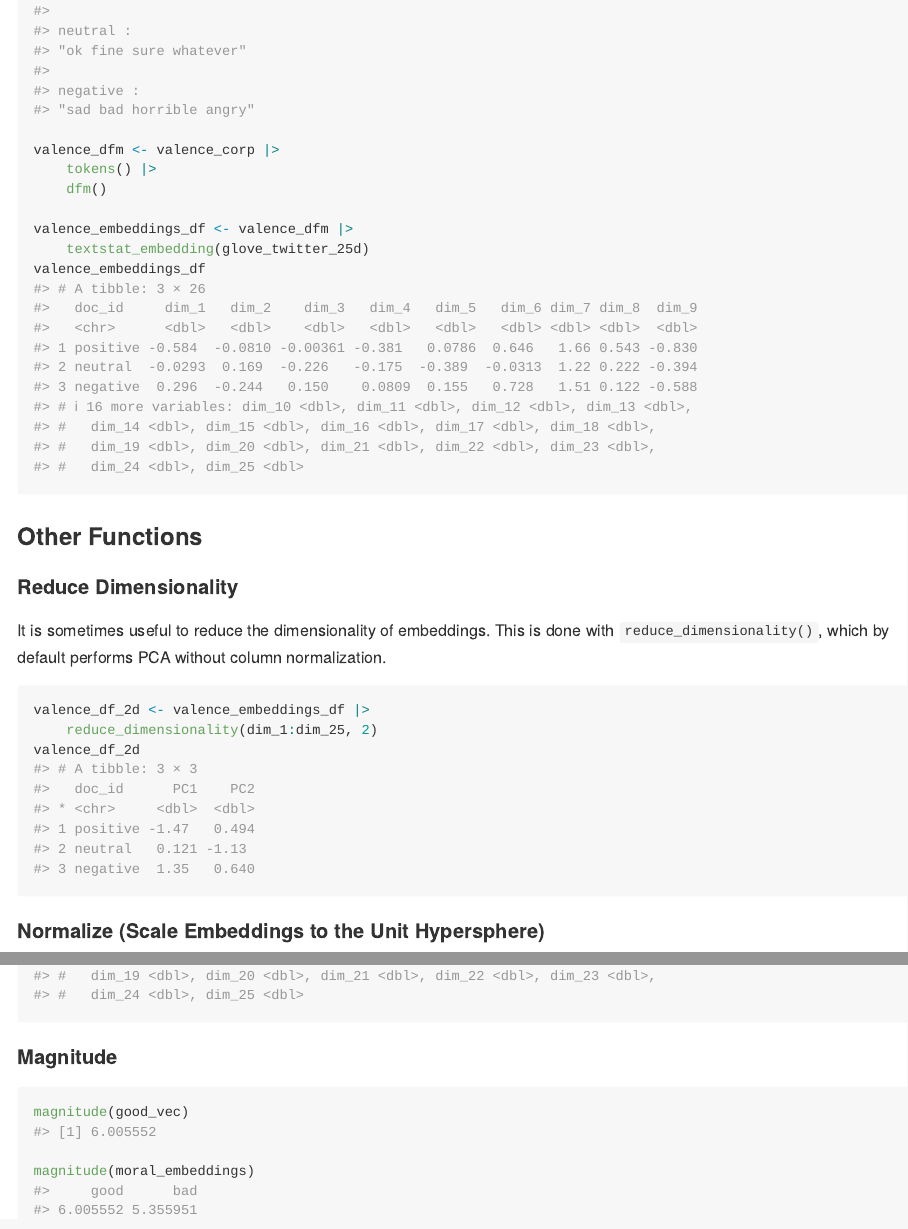
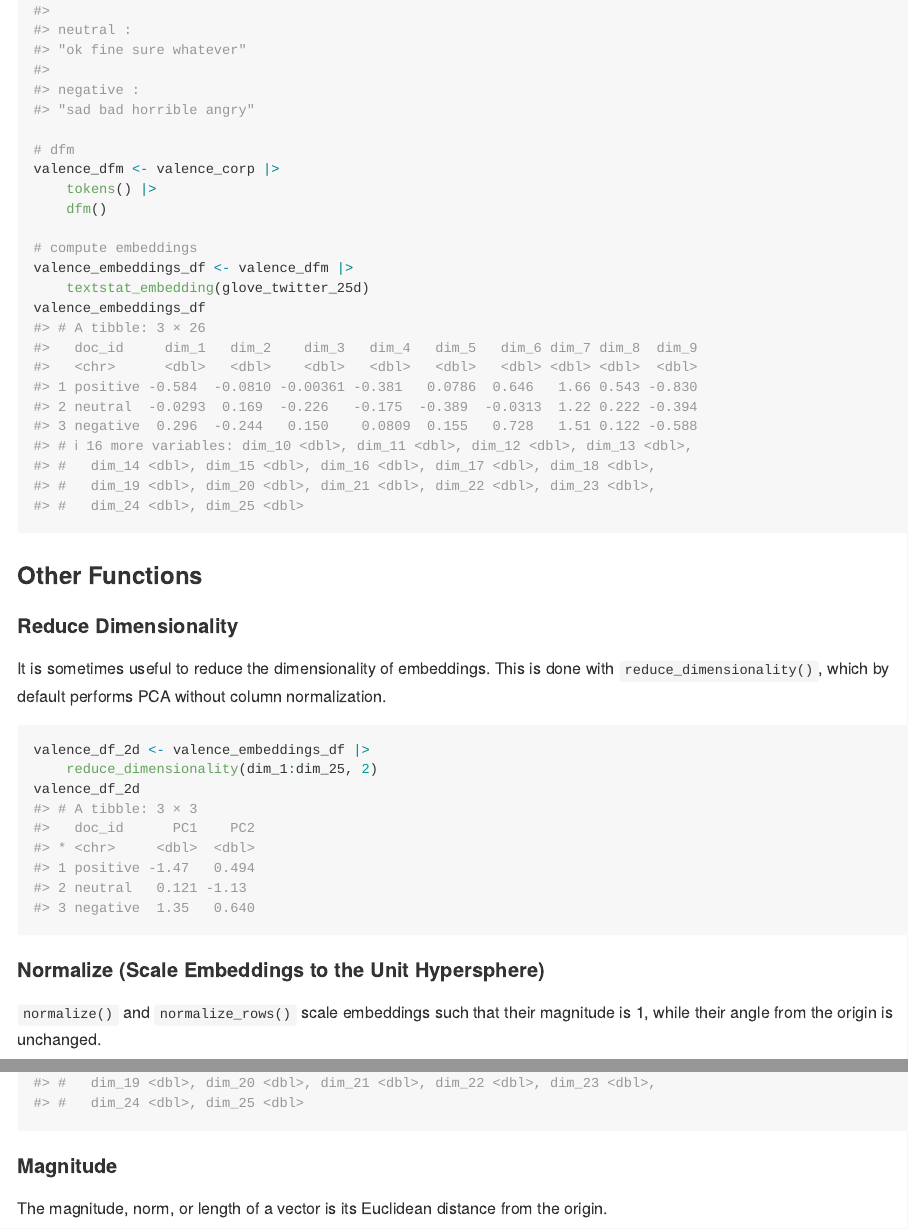
Before and after one commit to rimonim/embedplyr, an R Markdown document (README.Rmd): the page in a window 1100 px wide, from 3570 px down before the commit and from 3520 px down after it, so that both start at the same text, and a second part further down, joined at a grey line. The pictures show the output file README.md that the author committed with the source, drawn offline in the style of GitHub.

Commit message:
revise README

````diff
--- a/README.Rmd
+++ b/README.Rmd
@@ -130,10 +132,12 @@ library(quanteda)
 valence_corp <- corpus(valence_df, docid_field = "id")
 valence_corp
 
+# dfm
 valence_dfm <- valence_corp |>
 	tokens() |>
 	dfm()
 
+# compute embeddings
 valence_embeddings_df <- valence_dfm |>
 	textstat_embedding(glove_twitter_25d)
 valence_embeddings_df
@@ -152,6 +156,8 @@ valence_df_2d
 ```
 #### Normalize (Scale Embeddings to the Unit Hypersphere)
 
+`normalize()` and `normalize_rows()` scale embeddings such that their magnitude is 1, while their angle from the origin is unchanged.
+
 ```{r}
 normalize(good_vec)
 
@@ -162,6 +168,8 @@ valence_embeddings_df |> normalize_rows(dim_1:dim_25)
 
 #### Magnitude
 
+The magnitude, norm, or length of a vector is its Euclidean distance from the origin.
+
 ```{r}
 magnitude(good_vec)
 
````
Also changed, not shown: README.md, README.Rmd (4 more changed lines).
